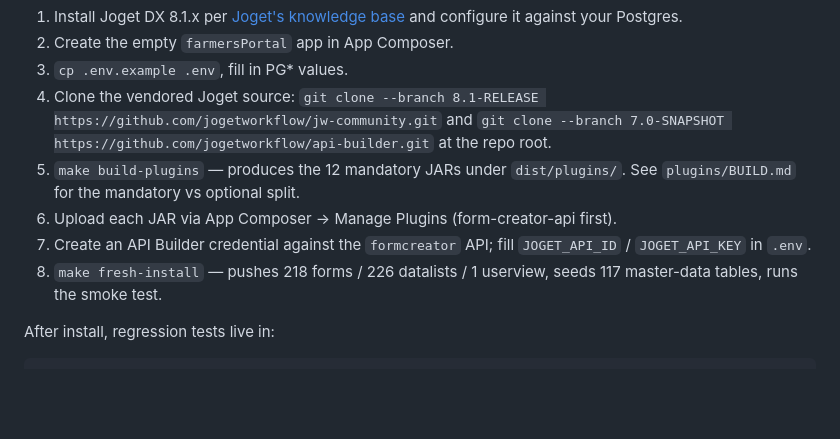
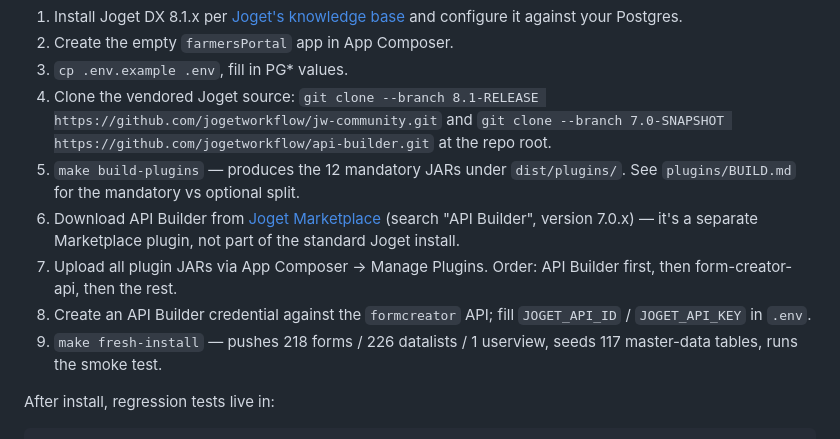
Before and after one commit to aarelaponin/farmers-portal, a Markdown page: README.md, the part around the change. Rendered like a GitHub page; blank space fills up the shorter version.

```diff
--- a/README.md
+++ b/README.md
@@ -59,9 +59,10 @@ Quick sketch of the path, for orientation only:
 3. `cp .env.example .env`, fill in PG\* values.
 4. Clone the vendored Joget source: `git clone --branch 8.1-RELEASE https://github.com/jogetworkflow/jw-community.git` and `git clone --branch 7.0-SNAPSHOT https://github.com/jogetworkflow/api-builder.git` at the repo root.
 5. `make build-plugins` — produces the 12 mandatory JARs under `dist/plugins/`. See `plugins/BUILD.md` for the mandatory vs optional split.
-6. Upload each JAR via App Composer → Manage Plugins (form-creator-api first).
-7. Create an API Builder credential against the `formcreator` API; fill `JOGET_API_ID` / `JOGET_API_KEY` in `.env`.
-8. `make fresh-install` — pushes 218 forms / 226 datalists / 1 userview, seeds 117 master-data tables, runs the smoke test.
+6. Download API Builder from [Joget Marketplace](https://marketplace.joget.org) (search "API Builder", version 7.0.x) — it's a separate Marketplace plugin, not part of the standard Joget install.
+7. Upload all plugin JARs via App Composer → Manage Plugins. Order: API Builder first, then form-creator-api, then the rest.
+8. Create an API Builder credential against the `formcreator` API; fill `JOGET_API_ID` / `JOGET_API_KEY` in `.env`.
+9. `make fresh-install` — pushes 218 forms / 226 datalists / 1 userview, seeds 117 master-data tables, runs the smoke test.
 
 After install, regression tests live in:
 
```
Also changed, not shown: INSTALL.md (+28 -10 lines), plugins/BUILD.md (+6 -0 lines).
